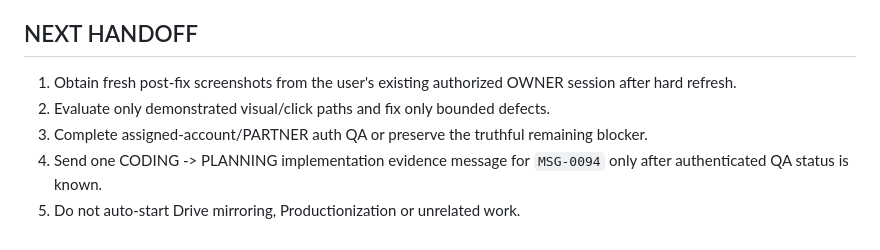
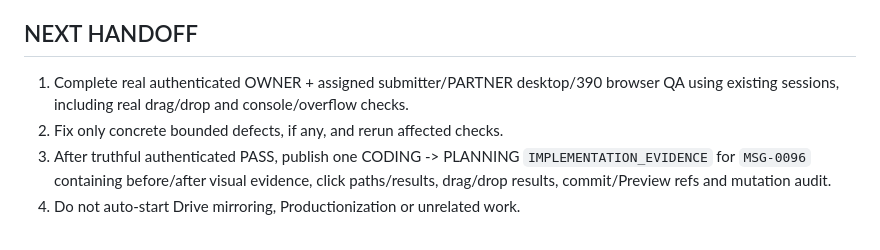
Before and after one commit to ydh1121/code1-workspace, a Markdown page: docs/coding/BATON.md, the part around one of its changes. Drawn GitHub-style.

```diff
--- a/docs/coding/BATON.md
+++ b/docs/coding/BATON.md
@@ -102,8 +157,7 @@ Assigned-account/PARTNER authenticated access/denial QA remains pending under `M
 
 ## NEXT HANDOFF
 
-1. Obtain fresh post-fix screenshots from the user's existing authorized OWNER session after hard refresh.
-2. Evaluate only demonstrated visual/click paths and fix only bounded defects.
-3. Complete assigned-account/PARTNER auth QA or preserve the truthful remaining blocker.
-4. Send one CODING -> PLANNING implementation evidence message for `MSG-0094` only after authenticated QA status is known.
-5. Do not auto-start Drive mirroring, Productionization or unrelated work.
+1. Complete real authenticated OWNER + assigned submitter/PARTNER desktop/390 browser QA using existing sessions, including real drag/drop and console/overflow checks.
+2. Fix only concrete bounded defects, if any, and rerun affected checks.
+3. After truthful authenticated PASS, publish one CODING -> PLANNING `IMPLEMENTATION_EVIDENCE` for `MSG-0096` containing before/after visual evidence, click paths/results, drag/drop results, commit/Preview refs and mutation audit.
+4. Do not auto-start Drive mirroring, Productionization or unrelated work.
```
Also changed, not shown: other parts of docs/coding/BATON.md (+105 -50 lines).
